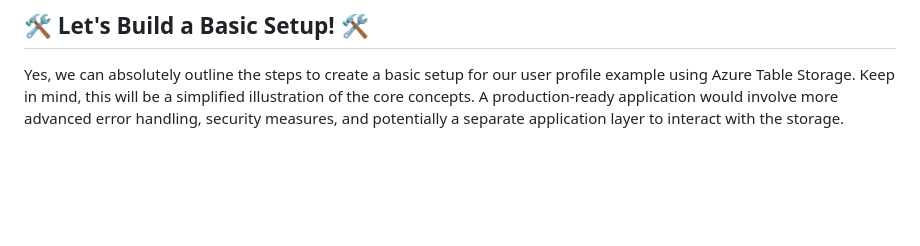
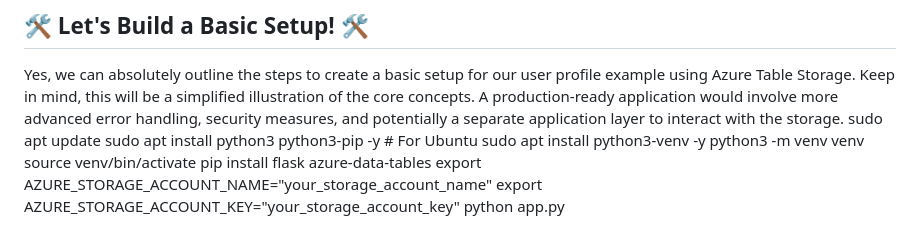
Before and after one commit to sanjayntms/storageTable, a Markdown page: README.md, the part around the change. Rendered like a GitHub page; blank space fills up the shorter version.

```diff
--- a/README.md
+++ b/README.md
@@ -75,3 +75,12 @@ For applications needing strong relational features, consider **Azure SQL Databa
 ## 🛠️ Let's Build a Basic Setup! 🛠️
 
 Yes, we can absolutely outline the steps to create a basic setup for our user profile example using Azure Table Storage. Keep in mind, this will be a simplified illustration of the core concepts. A production-ready application would involve more advanced error handling, security measures, and potentially a separate application layer to interact with the storage.
+sudo apt update
+sudo apt install python3 python3-pip -y # For Ubuntu
+sudo apt install python3-venv -y
+python3 -m venv venv
+source venv/bin/activate
+pip install flask azure-data-tables
+export AZURE_STORAGE_ACCOUNT_NAME="your_storage_account_name"
+export AZURE_STORAGE_ACCOUNT_KEY="your_storage_account_key"
+python app.py
```
